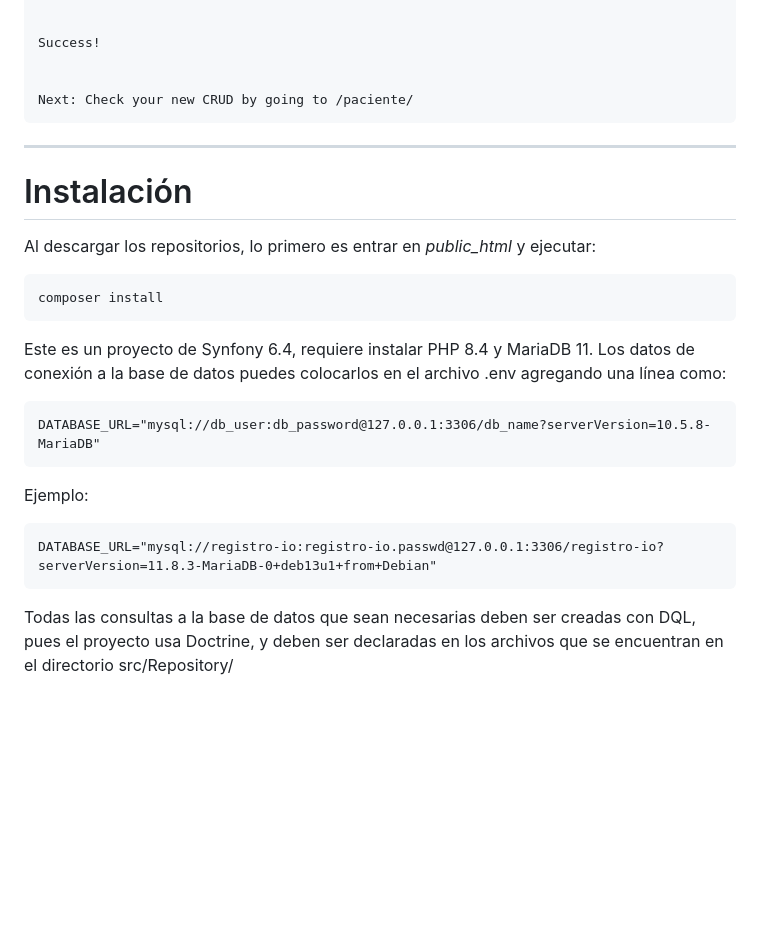
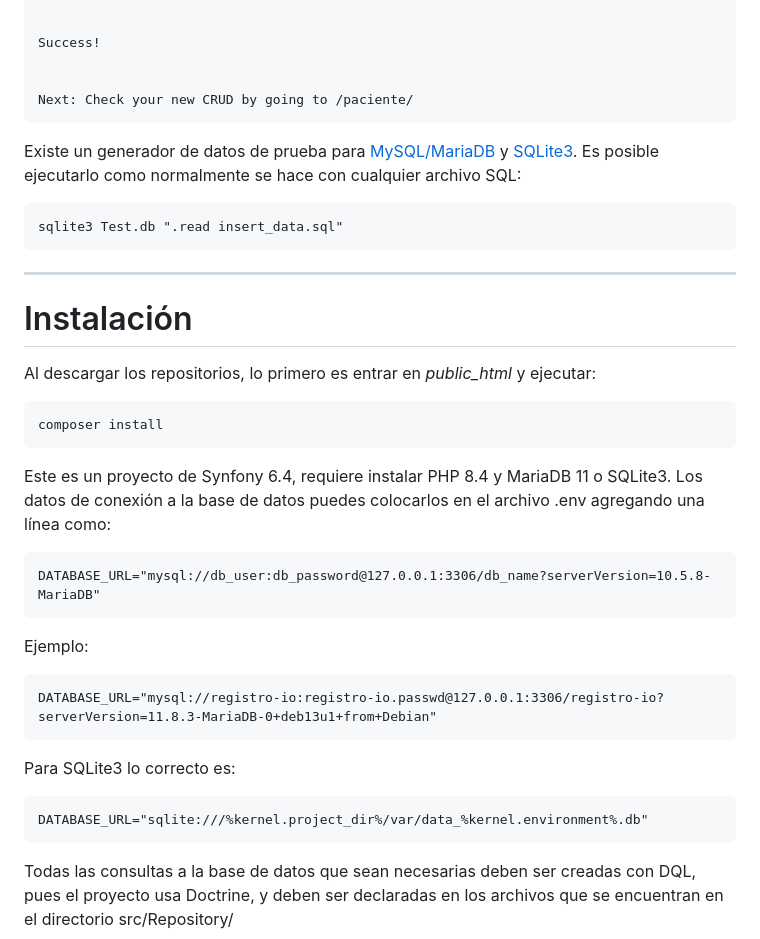
Before and after one commit to genomorro/registro-io, a Markdown page: README.md, the part around one of its changes. GitHub-like rendering; blank space fills up the shorter version.

Commit message:
Update documentation

```diff
--- a/README.md
+++ b/README.md
@@ -100,6 +104,10 @@ Luego el CRUD, el cual si crea archivos adicionales:
 
 	Next: Check your new CRUD by going to /paciente/
 
+Existe un generador de datos de prueba para [MySQL/MariaDB](Prompts/7/data.sql) y [SQLite3](Prompts/7/data.sqlite.sql). Es posible ejecutarlo como normalmente se hace con cualquier archivo SQL:
+
+	sqlite3 Test.db ".read insert_data.sql"
+
 ***
 
 # Instalación
@@ -108,13 +116,17 @@ Al descargar los repositorios, lo primero es entrar en _public_html_ y ejecutar:
 
 	composer install
 
-Este es un proyecto de Synfony 6.4, requiere instalar PHP 8.4 y MariaDB 11. Los datos de conexión a la base de datos puedes colocarlos en el archivo .env agregando una línea como:
+Este es un proyecto de Synfony 6.4, requiere instalar PHP 8.4 y MariaDB 11 o SQLite3. Los datos de conexión a la base de datos puedes colocarlos en el archivo .env agregando una línea como:
 
 	DATABASE_URL="mysql://db_user:db_password@127.0.0.1:3306/db_name?serverVersion=10.5.8-MariaDB"
 
 Ejemplo:
 
 	DATABASE_URL="mysql://registro-io:registro-io.passwd@127.0.0.1:3306/registro-io?serverVersion=11.8.3-MariaDB-0+deb13u1+from+Debian"
+
+Para SQLite3 lo correcto es:
+
+	DATABASE_URL="sqlite:///%kernel.project_dir%/var/data_%kernel.environment%.db"
 
 Todas las consultas a la base de datos que sean necesarias deben ser creadas con DQL, pues el proyecto usa Doctrine, y deben ser declaradas en los archivos que se encuentran en el directorio src/Repository/
 
```
Also changed, not shown: other parts of README.md (+5 -1 lines).
